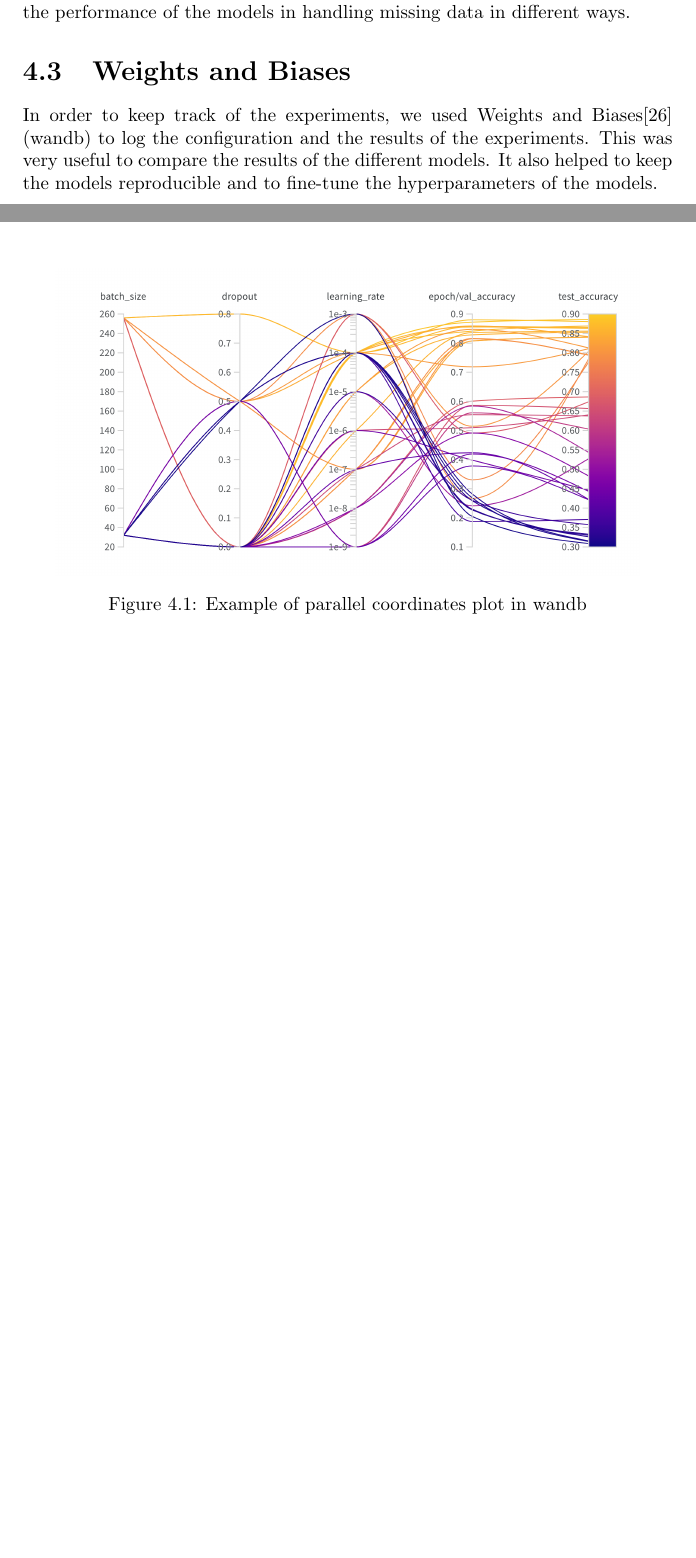
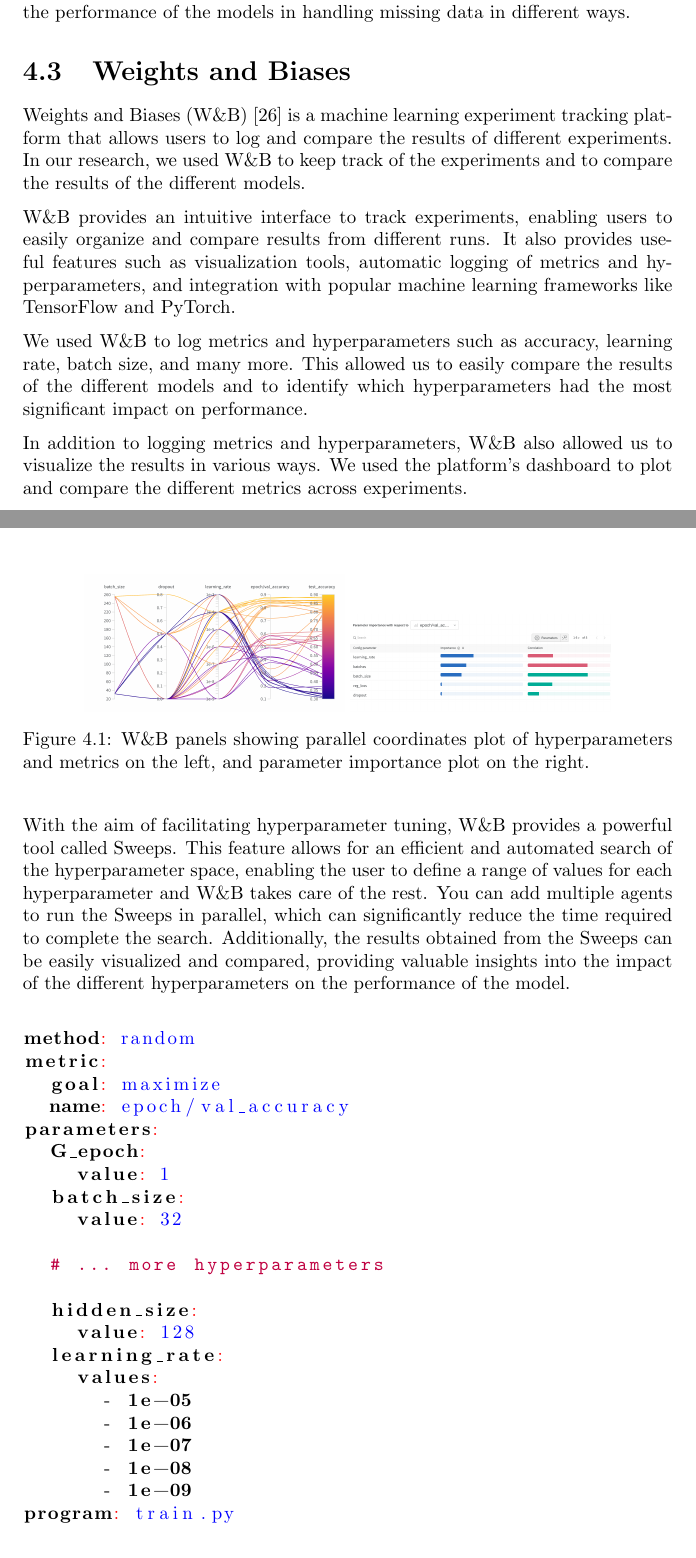
Before and after one commit to dnldsht/master-thesis, a LaTeX thesis (main.tex, which reads contents/method.tex): two parts of pages 32 and 33 of 64 before the commit and two parts of pages 32 and 33 of 65 after it, joined at a grey line, cut so that both start at the same text, the shorter picture padded with empty space. Compiled offline with pdfLaTeX.

Commit message:
feat: method

```diff
--- a/contents/method.tex
+++ b/contents/method.tex
@@ -64,14 +64,28 @@
 
 
 \section{Weights and Biases}
-% TODO: talk about wandb
 
-In order to keep track of the experiments, we used Weights and Biases\cite{wandb} (wandb) to log the configuration and the results of the experiments.
-This was very useful to compare the results of the different models. It also helped to keep the models reproducible and to fine-tune the hyperparameters of the models.
+Weights and Biases (W\&B) \cite{wandb} is a machine learning experiment tracking platform that allows users to log and compare the results of different experiments.
+In our research, we used W\&B to keep track of the experiments and to compare the results of the different models.
+
+W\&B provides an intuitive interface to track experiments, enabling users to easily organize and compare results from different runs.
+It also provides useful features such as visualization tools, automatic logging of metrics and hyperparameters, and integration with popular machine learning frameworks like TensorFlow and PyTorch.
+
+We used W\&B to log metrics and hyperparameters such as accuracy, learning rate, batch size, and many more.
+This allowed us to easily compare the results of the different models and to identify which hyperparameters had the most significant impact on performance.
+
+In addition to logging metrics and hyperparameters, W\&B also allowed us to visualize the results in various ways.
+We used the platform's dashboard to plot and compare the different metrics across experiments.
 
 \begin{figure}[H]
   \centering
-  \includegraphics[width=0.9\textwidth]{wandb1}
-  \caption{Example of parallel coordinates plot in wandb}
+  \includegraphics[width=0.4\textwidth]{wandb1}
+  \includegraphics[width=0.4\textwidth]{wandb2}
+  \caption{W\&B panels showing parallel coordinates plot of hyperparameters and metrics on the left, and parameter importance plot on the right.}
 \end{figure}
 
+
+With the aim of facilitating hyperparameter tuning, W\&B provides a powerful tool called Sweeps.
+This feature allows for an efficient and automated search of the hyperparameter space, enabling the user to define a range of values for each hyperparameter and W\&B takes care of the rest.
+You can add multiple agents to run the Sweeps in parallel, which can significantly reduce the time required to complete the search.
+Additionally, the results obtained from the Sweeps can be easily visualized and compared, providing valuable insights into the impact of the different hyperparameters on the performance of the model.
@@ -78 +93,25 @@
 \begin{figure}[H]
+\begin{lstlisting}[language=yaml]
+method: random
+metric:
+  goal: maximize
+  name: epoch/val_accuracy
+parameters:
+  G_epoch:
+    value: 1
+  batch_size:
+    value: 32
+
+  # ... more hyperparameters
+
+  hidden_size:
+    value: 128
+  learning_rate:
+    values:
+      - 1e-05
+      - 1e-06
+      - 1e-07
+      - 1e-08
+      - 1e-09
+program: train.py
+\end{lstlisting}
--- a/main.tex
+++ b/main.tex
@@ -15,8 +15,11 @@
 \usepackage{parskip}
 \usepackage[colorlinks=true, allcolors=black]{hyperref}
 \usepackage{url}
+\usepackage[dvipsnames]{xcolor}
+\usepackage{listings}
 \usepackage{float}
 \input{commands/keywords}
+\input{commands/yaml}
 
 \usepackage{ragged2e}
 \justifying
```
Also changed, not shown: commands/yaml.tex (added, +37 -0 lines), contents/method.tex (8 more changed lines).
